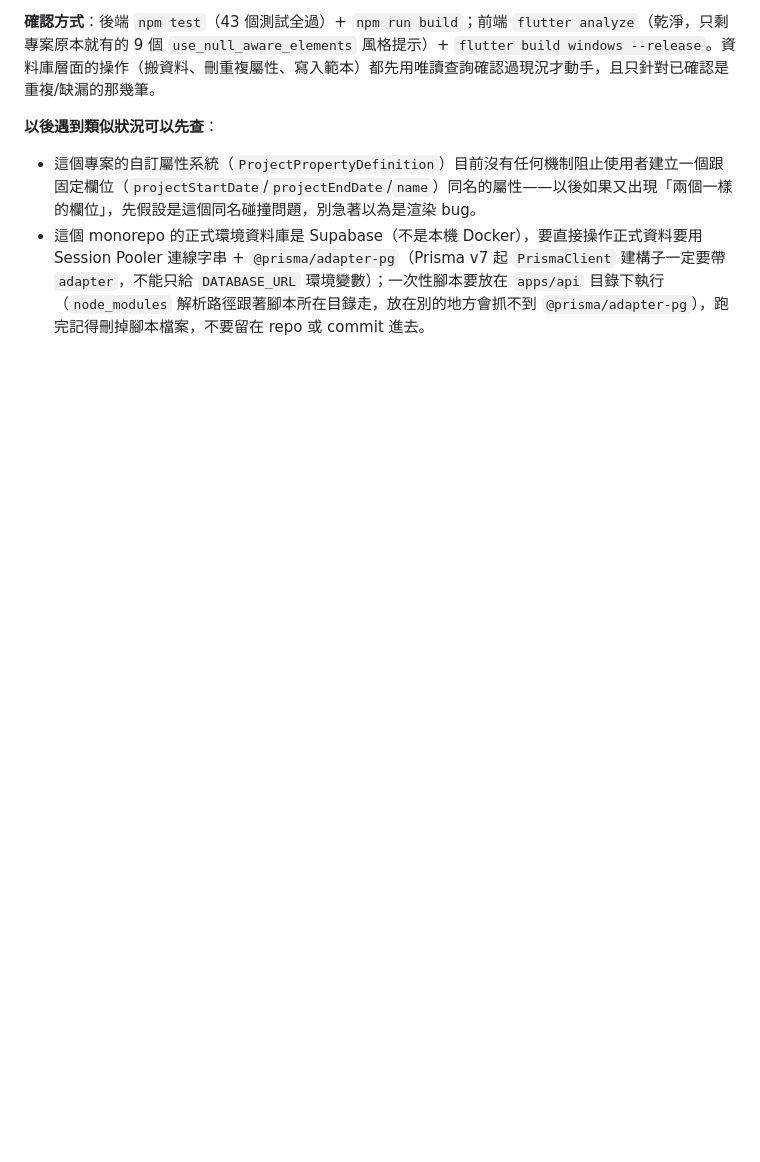
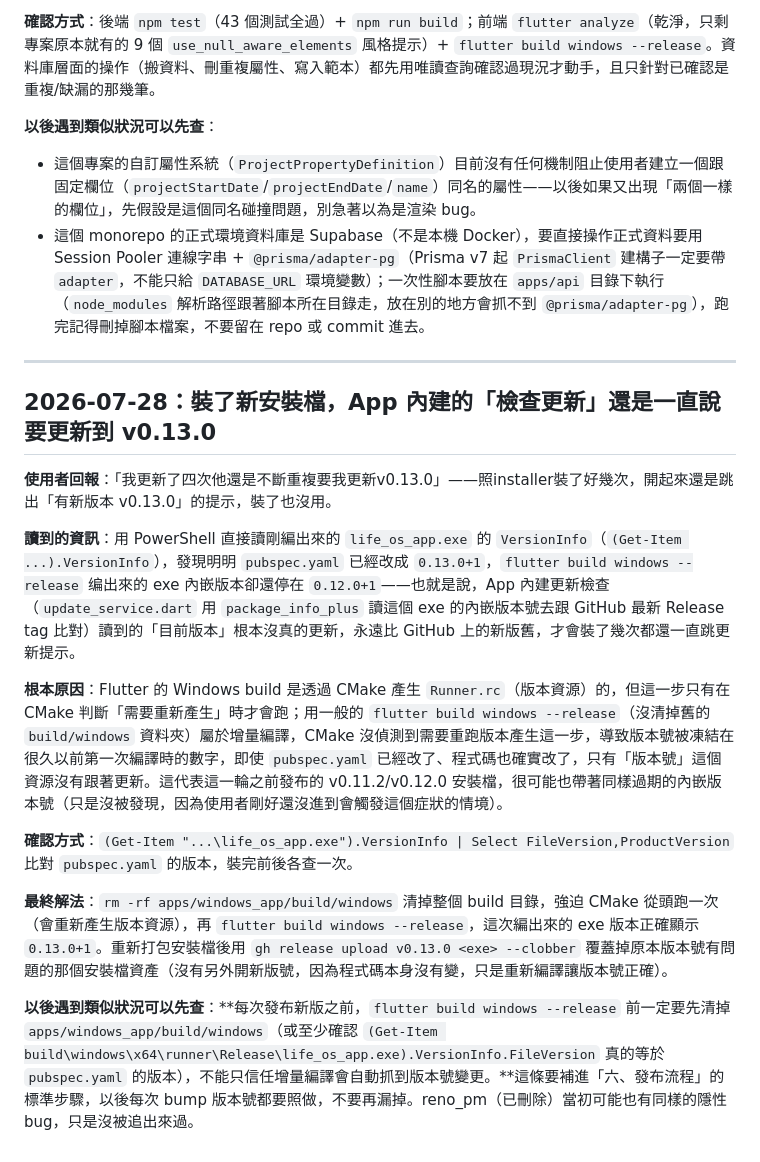
Before and after one commit to wwa330901-del/life_os, a Markdown page: docs/問題排除紀錄.md, the part around the change. GitHub-like rendering; blank space fills up the shorter version.

Commit message:
docs: 記錄 Windows 增量編譯凍結版本號、導致更新檢查一直提示的問題排除過程

```diff
--- a/docs/問題排除紀錄.md
+++ b/docs/問題排除紀錄.md
@@ -90,3 +90,19 @@
 **以後遇到類似狀況可以先查**：
 - 這個專案的自訂屬性系統（`ProjectPropertyDefinition`）目前沒有任何機制阻止使用者建立一個跟固定欄位（`projectStartDate`/`projectEndDate`/`name`）同名的屬性——以後如果又出現「兩個一樣的欄位」，先假設是這個同名碰撞問題，別急著以為是渲染 bug。
 - 這個 monorepo 的正式環境資料庫是 Supabase（不是本機 Docker），要直接操作正式資料要用 Session Pooler 連線字串 + `@prisma/adapter-pg`（Prisma v7 起 `PrismaClient` 建構子一定要帶 `adapter`，不能只給 `DATABASE_URL` 環境變數）；一次性腳本要放在 `apps/api` 目錄下執行（`node_modules` 解析路徑跟著腳本所在目錄走，放在別的地方會抓不到 `@prisma/adapter-pg`），跑完記得刪掉腳本檔案，不要留在 repo 或 commit 進去。
+
+---
+
+## 2026-07-28：裝了新安裝檔，App 內建的「檢查更新」還是一直說要更新到 v0.13.0
+
+**使用者回報**：「我更新了四次他還是不斷重複要我更新v0.13.0」——照installer裝了好幾次，開起來還是跳出「有新版本 v0.13.0」的提示，裝了也沒用。
+
+**讀到的資訊**：用 PowerShell 直接讀剛編出來的 `life_os_app.exe` 的 `VersionInfo`（`(Get-Item ...).VersionInfo`），發現明明 `pubspec.yaml` 已經改成 `0.13.0+1`，`flutter build windows --release` 编出來的 exe 內嵌版本卻還停在 `0.12.0+1`——也就是說，App 內建更新檢查（`update_service.dart` 用 `package_info_plus` 讀這個 exe 的內嵌版本號去跟 GitHub 最新 Release tag 比對）讀到的「目前版本」根本沒真的更新，永遠比 GitHub 上的新版舊，才會裝了幾次都還一直跳更新提示。
+
+**根本原因**：Flutter 的 Windows build 是透過 CMake 產生 `Runner.rc`（版本資源）的，但這一步只有在 CMake 判斷「需要重新產生」時才會跑；用一般的 `flutter build windows --release`（沒清掉舊的 `build/windows` 資料夾）屬於增量編譯，CMake 沒偵測到需要重跑版本產生這一步，導致版本號被凍結在很久以前第一次編譯時的數字，即使 `pubspec.yaml` 已經改了、程式碼也確實改了，只有「版本號」這個資源沒有跟著更新。這代表這一輪之前發布的 v0.11.2/v0.12.0 安裝檔，很可能也帶著同樣過期的內嵌版本號（只是沒被發現，因為使用者剛好還沒進到會觸發這個症狀的情境）。
+
+**確認方式**：`(Get-Item "...\life_os_app.exe").VersionInfo | Select FileVersion,ProductVersion` 比對 `pubspec.yaml` 的版本，裝完前後各查一次。
+
+**最終解法**：`rm -rf apps/windows_app/build/windows` 清掉整個 build 目錄，強迫 CMake 從頭跑一次（會重新產生版本資源），再 `flutter build windows --release`，這次編出來的 exe 版本正確顯示 `0.13.0+1`。重新打包安裝檔後用 `gh release upload v0.13.0 <exe> --clobber` 覆蓋掉原本版本號有問題的那個安裝檔資產（沒有另外開新版號，因為程式碼本身沒有變，只是重新編譯讓版本號正確）。
+
+**以後遇到類似狀況可以先查**：**每次發布新版之前，`flutter build windows --release` 前一定要先清掉 `apps/windows_app/build/windows`（或至少確認 `(Get-Item build\windows\x64\runner\Release\life_os_app.exe).VersionInfo.FileVersion` 真的等於 `pubspec.yaml` 的版本），不能只信任增量編譯會自動抓到版本號變更。**這條要補進「六、發布流程」的標準步驟，以後每次 bump 版本號都要照做，不要再漏掉。reno_pm（已刪除）當初可能也有同樣的隱性 bug，只是沒被追出來過。
```
